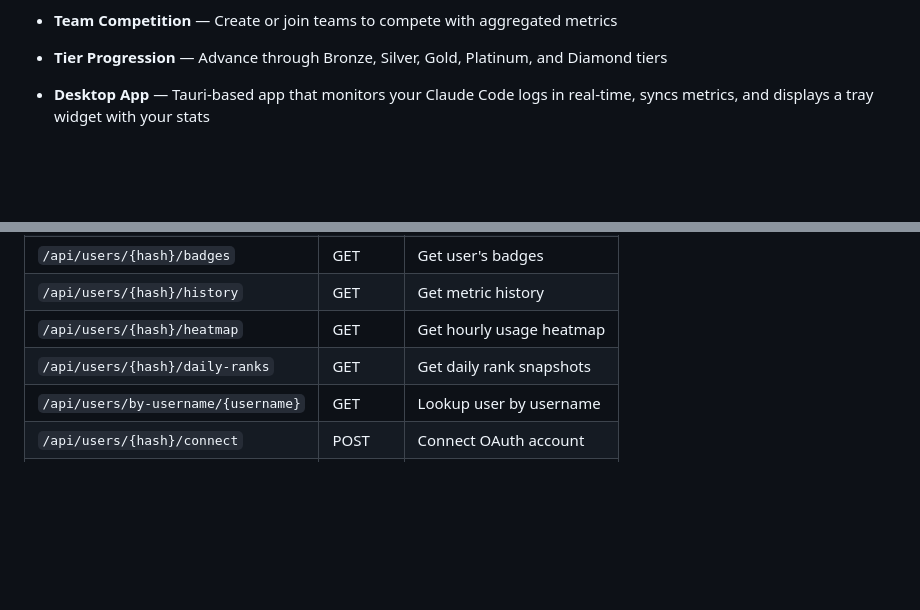
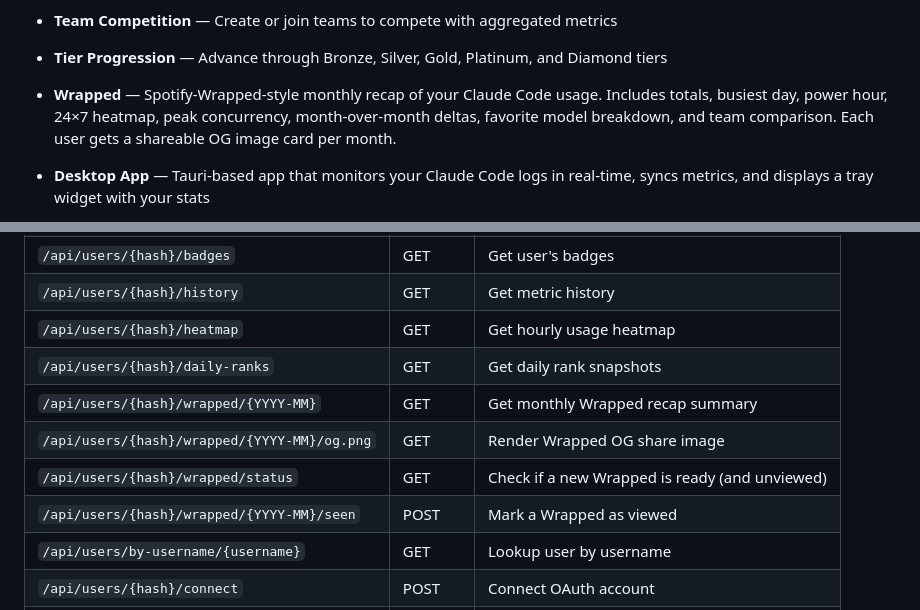
Before and after one commit to bicro/claude_rank, a Markdown page: README.md, 2 parts joined by grey strips. Drawn GitHub-style; blank space fills up the shorter version.

```diff
--- a/README.md
+++ b/README.md
@@ -43,6 +43,8 @@
 - **Team Competition** — Create or join teams to compete with aggregated metrics
 
 - **Tier Progression** — Advance through Bronze, Silver, Gold, Platinum, and Diamond tiers
+
+- **Wrapped** — Spotify-Wrapped-style monthly recap of your Claude Code usage. Includes totals, busiest day, power hour, 24×7 heatmap, peak concurrency, month-over-month deltas, favorite model breakdown, and team comparison. Each user gets a shareable OG image card per month.
 
 - **Desktop App** — Tauri-based app that monitors your Claude Code logs in real-time, syncs metrics, and displays a tray widget with your stats
 
@@ -140,6 +142,10 @@ The server exposes a REST API at `/api`:
 | `/api/users/{hash}/history` | GET | Get metric history |
 | `/api/users/{hash}/heatmap` | GET | Get hourly usage heatmap |
 | `/api/users/{hash}/daily-ranks` | GET | Get daily rank snapshots |
+| `/api/users/{hash}/wrapped/{YYYY-MM}` | GET | Get monthly Wrapped recap summary |
+| `/api/users/{hash}/wrapped/{YYYY-MM}/og.png` | GET | Render Wrapped OG share image |
+| `/api/users/{hash}/wrapped/status` | GET | Check if a new Wrapped is ready (and unviewed) |
+| `/api/users/{hash}/wrapped/{YYYY-MM}/seen` | POST | Mark a Wrapped as viewed |
 | `/api/users/by-username/{username}` | GET | Lookup user by username |
 | `/api/users/{hash}/connect` | POST | Connect OAuth account |
 | `/api/sync` | POST | Sync usage metrics |
```
